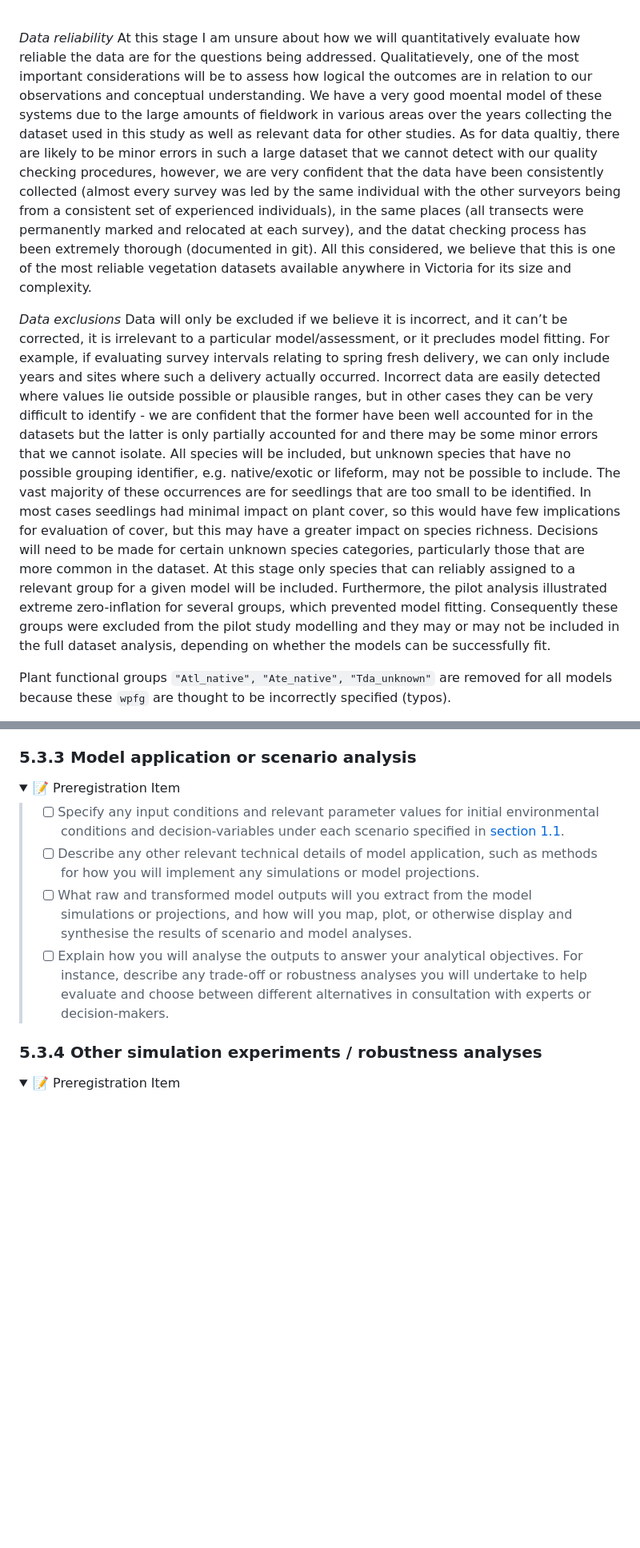
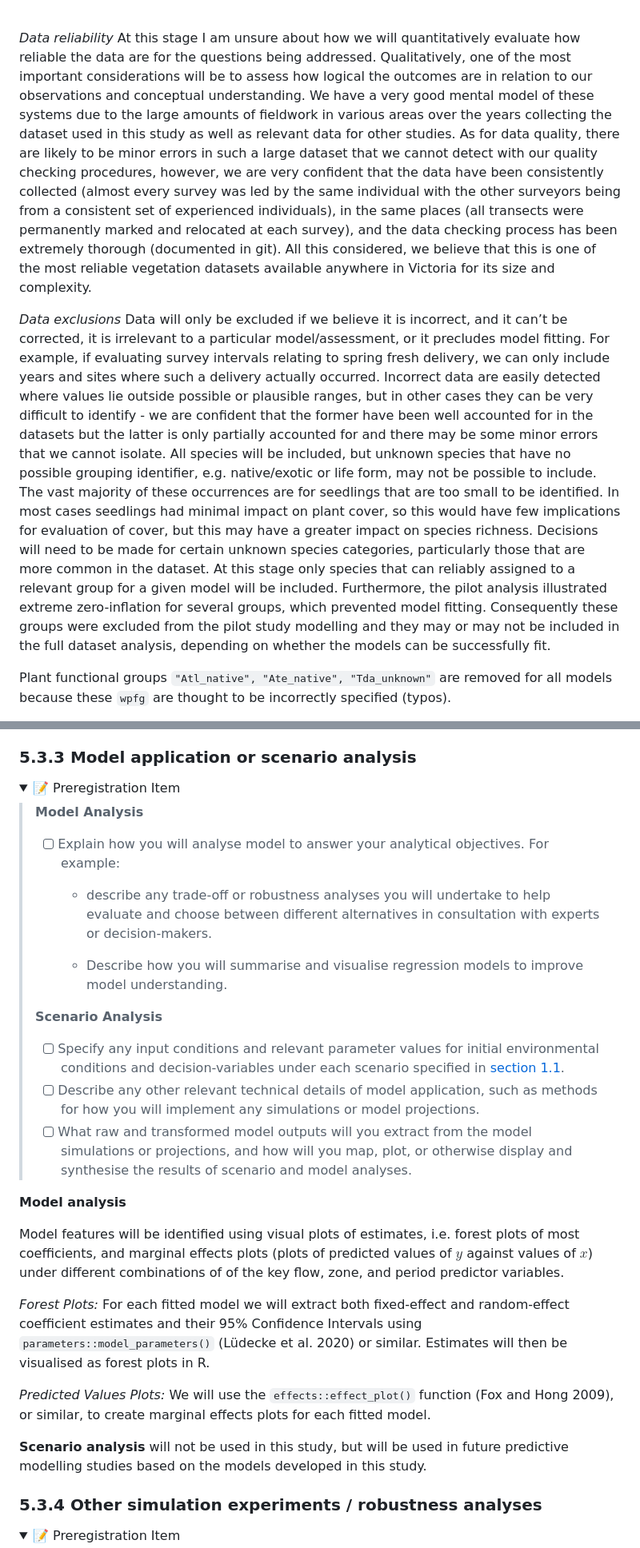
Before and after one commit to egouldo/VEFMAP_VEG_Stage6, a Markdown page: analysis/preregistration_template.md, 2 parts joined by grey strips. Shown: that part at 80% size. Drawn GitHub-style; folded sections open; blank space fills up the shorter version.

```diff
--- a/analysis/preregistration_template.md
+++ b/analysis/preregistration_template.md
@@ -1218,22 +1217,22 @@ model structure.
 
 *Data reliability* At this stage I am unsure about how we will
 quantitatively evaluate how reliable the data are for the questions
-being addressed. Qualitatievely, one of the most important
-considerations will be to assess how logical the outcomes are in
-relation to our observations and conceptual understanding. We have a
-very good moental model of these systems due to the large amounts of
-fieldwork in various areas over the years collecting the dataset used in
-this study as well as relevant data for other studies. As for data
-qualtiy, there are likely to be minor errors in such a large dataset
-that we cannot detect with our quality checking procedures, however, we
-are very confident that the data have been consistently collected
-(almost every survey was led by the same individual with the other
-surveyors being from a consistent set of experienced individuals), in
-the same places (all transects were permanently marked and relocated at
-each survey), and the datat checking process has been extremely thorough
-(documented in git). All this considered, we believe that this is one of
-the most reliable vegetation datasets available anywhere in Victoria for
-its size and complexity.
+being addressed. Qualitatively, one of the most important considerations
+will be to assess how logical the outcomes are in relation to our
+observations and conceptual understanding. We have a very good mental
+model of these systems due to the large amounts of fieldwork in various
+areas over the years collecting the dataset used in this study as well
+as relevant data for other studies. As for data quality, there are
+likely to be minor errors in such a large dataset that we cannot detect
+with our quality checking procedures, however, we are very confident
+that the data have been consistently collected (almost every survey was
+led by the same individual with the other surveyors being from a
+consistent set of experienced individuals), in the same places (all
+transects were permanently marked and relocated at each survey), and the
+data checking process has been extremely thorough (documented in git).
+All this considered, we believe that this is one of the most reliable
+vegetation datasets available anywhere in Victoria for its size and
+complexity.
 
 *Data exclusions* Data will only be excluded if we believe it is
 incorrect, and it can’t be corrected, it is irrelevant to a particular
@@ -1246,19 +1245,19 @@ identify - we are confident that the former have been well accounted for
 in the datasets but the latter is only partially accounted for and there
 may be some minor errors that we cannot isolate. All species will be
 included, but unknown species that have no possible grouping identifier,
-e.g. native/exotic or lifeform, may not be possible to include. The vast
-majority of these occurrences are for seedlings that are too small to be
-identified. In most cases seedlings had minimal impact on plant cover,
-so this would have few implications for evaluation of cover, but this
-may have a greater impact on species richness. Decisions will need to be
-made for certain unknown species categories, particularly those that are
-more common in the dataset. At this stage only species that can reliably
-assigned to a relevant group for a given model will be included.
-Furthermore, the pilot analysis illustrated extreme zero-inflation for
-several groups, which prevented model fitting. Consequently these groups
-were excluded from the pilot study modelling and they may or may not be
-included in the full dataset analysis, depending on whether the models
-can be successfully fit.
+e.g. native/exotic or life form, may not be possible to include. The
+vast majority of these occurrences are for seedlings that are too small
+to be identified. In most cases seedlings had minimal impact on plant
+cover, so this would have few implications for evaluation of cover, but
+this may have a greater impact on species richness. Decisions will need
+to be made for certain unknown species categories, particularly those
+that are more common in the dataset. At this stage only species that can
+reliably assigned to a relevant group for a given model will be
+included. Furthermore, the pilot analysis illustrated extreme
+zero-inflation for several groups, which prevented model fitting.
+Consequently these groups were excluded from the pilot study modelling
+and they may or may not be included in the full dataset analysis,
+depending on whether the models can be successfully fit.
 
 Plant functional groups `"Atl_native", "Ate_native", "Tda_unknown"` are
 removed for all models because these `wpfg` are thought to be
@@ -2593,6 +2598,19 @@ this study.
 📝 Preregistration Item
 </summary>
 
+> **Model Analysis**
+>
+> - [ ] Explain how you will analyse model to answer your analytical
+>   objectives. For example:
+>   - describe any trade-off or robustness analyses you will undertake
+>     to help evaluate and choose between different alternatives in
+>     consultation with experts or decision-makers.
+>
+>   - Describe how you will summarise and visualise regression models to
+>     improve model understanding.
+>
+> **Scenario Analysis**
+>
 > - [ ] Specify any input conditions and relevant parameter values for
 >   initial environmental conditions and decision-variables under each
 >   scenario specified in [section 1.1](#11-model-context-and-purpose).
@@ -2603,13 +2621,28 @@ this study.
 >   model simulations or projections, and how will you map, plot, or
 >   otherwise display and synthesise the results of scenario and model
 >   analyses.
-> - [ ] Explain how you will analyse the outputs to answer your
->   analytical objectives. For instance, describe any trade-off or
->   robustness analyses you will undertake to help evaluate and choose
->   between different alternatives in consultation with experts or
->   decision-makers.
-
-</details>
+
+</details>
+
+**Model analysis**
+
+Model features will be identified using visual plots of estimates,
+i.e. forest plots of most coefficients, and marginal effects plots
+(plots of predicted values of $y$ against values of $x$) under different
+combinations of of the key flow, zone, and period predictor variables.
+
+*Forest Plots:* For each fitted model we will extract both fixed-effect
+and random-effect coefficient estimates and their 95% Confidence
+Intervals using `parameters::model_parameters()` (Lüdecke et al. 2020)
+or similar. Estimates will then be visualised as forest plots in R.
+
+*Predicted Values Plots:* We will use the `effects::effect_plot()`
+function (Fox and Hong 2009), or similar, to create marginal effects
+plots for each fitted model.
+
+**Scenario analysis** will not be used in this study, but will be used
+in future predictive modelling studies based on the models developed in
+this study.
 
 ### 5.3.4 Other simulation experiments / robustness analyses
 
```
Also changed, not shown: other parts of analysis/preregistration_template.md (+69 -48 lines).
